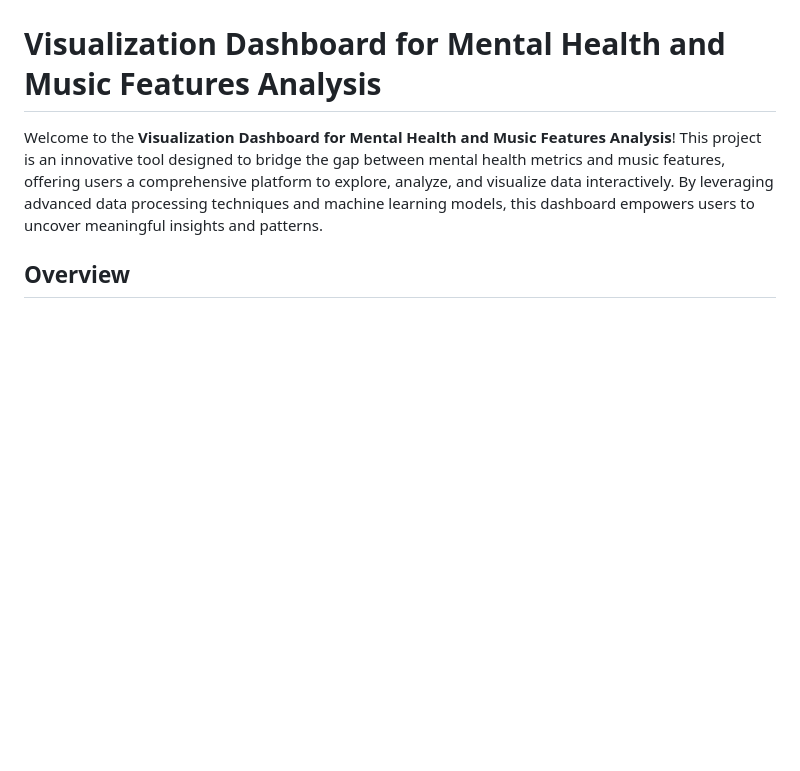
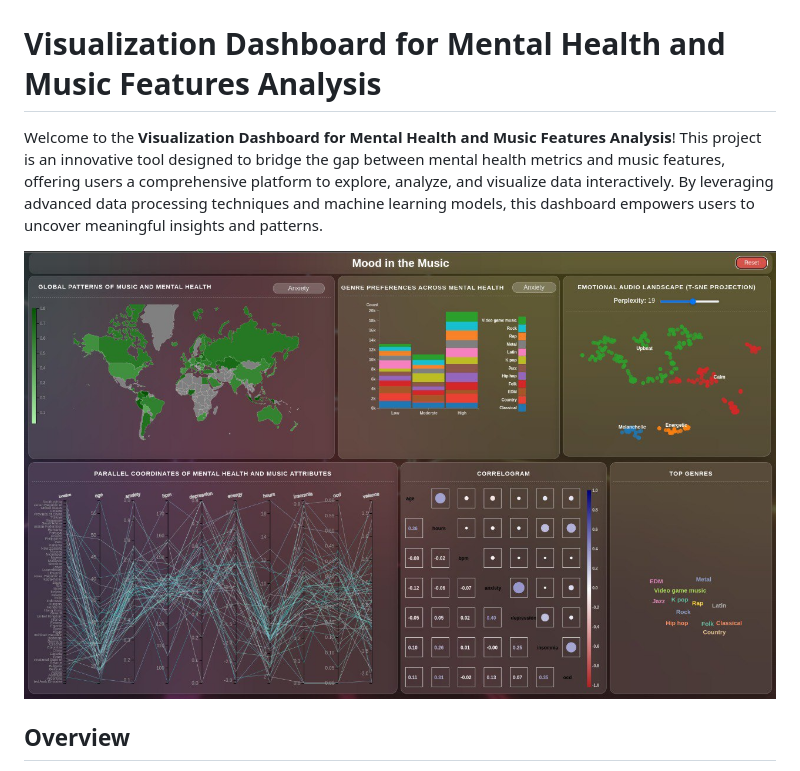
Before and after one commit to amirhnajafiz/visualization-dashboard, a Markdown page: README.md, the part around the change. GitHub-like rendering; blank space fills up the shorter version.

Commit message:
update: readme

```diff
--- a/README.md
+++ b/README.md
@@ -1,6 +1,8 @@
 # Visualization Dashboard for Mental Health and Music Features Analysis
 
 Welcome to the **Visualization Dashboard for Mental Health and Music Features Analysis**! This project is an innovative tool designed to bridge the gap between mental health metrics and music features, offering users a comprehensive platform to explore, analyze, and visualize data interactively. By leveraging advanced data processing techniques and machine learning models, this dashboard empowers users to uncover meaningful insights and patterns.
+
+![](assets/images/dashboard.jpg)
 
 ## Overview
 
```
